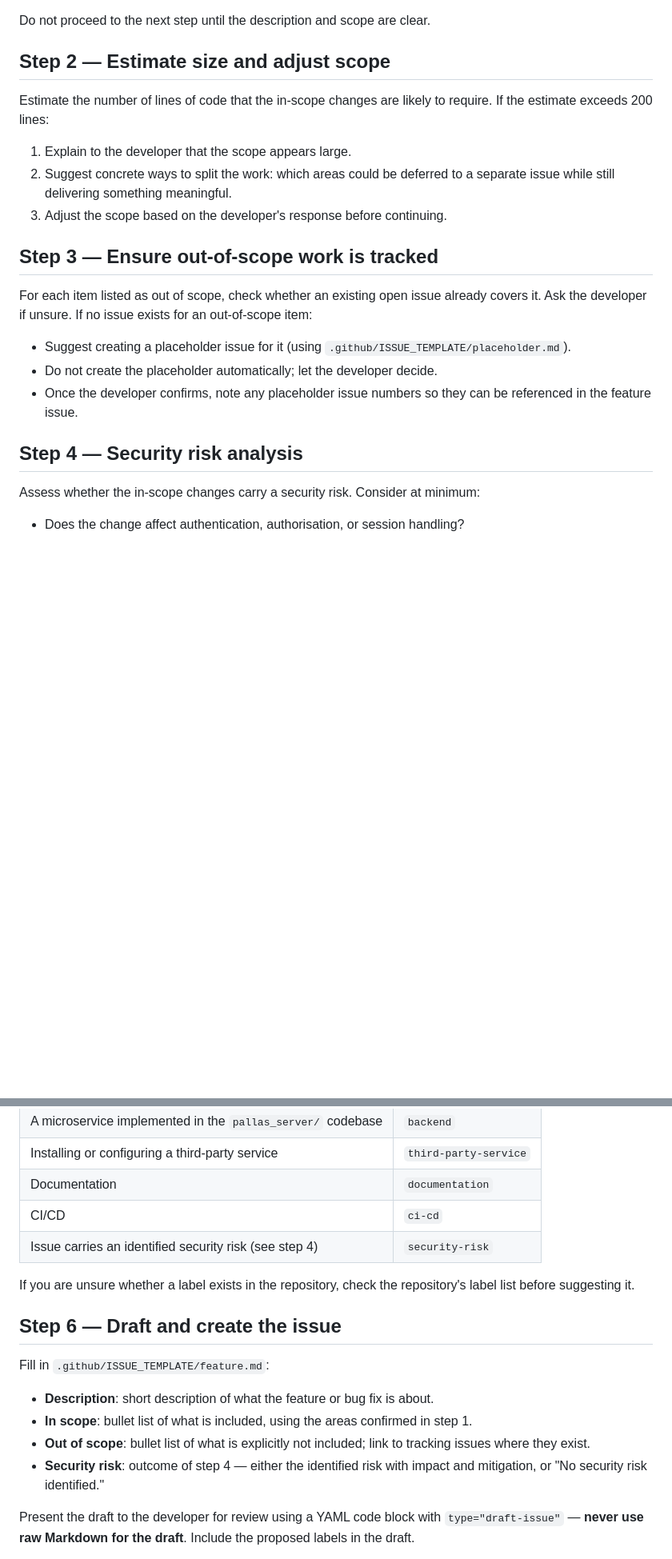
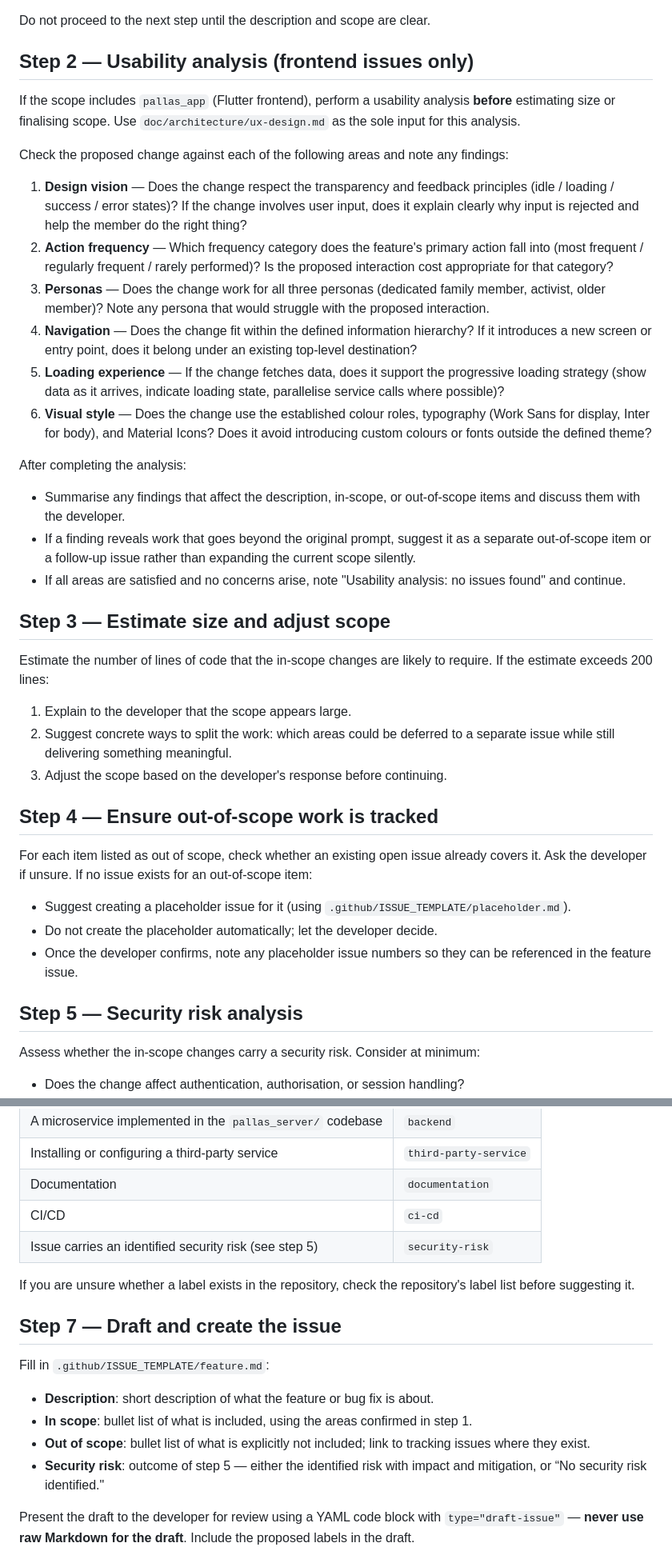
Before and after one commit to jurrien-de-klerk/pallas_today, a Markdown page: .github/copilot-workflows/create-issue.md, 2 parts joined by grey strips. Shown at 80% size. Rendered like a GitHub page; blank space fills up the shorter version.

Commit message:
docs: add usability analysis step to issue creation workflow

```diff
--- a/.github/copilot-workflows/create-issue.md
+++ b/.github/copilot-workflows/create-issue.md
@@ -28,7 +28,36 @@ Use the developer's prompt to understand the description and scope of the change
 
 Do not proceed to the next step until the description and scope are clear.
 
-## Step 2 — Estimate size and adjust scope
+## Step 2 — Usability analysis (frontend issues only)
+
+If the scope includes `pallas_app` (Flutter frontend), perform a usability analysis **before** estimating size or
+finalising scope. Use `doc/architecture/ux-design.md` as the sole input for this analysis.
+
+Check the proposed change against each of the following areas and note any findings:
+
+1. **Design vision** — Does the change respect the transparency and feedback principles (idle / loading / success /
+   error states)? If the change involves user input, does it explain clearly why input is rejected and help the member
+   do the right thing?
+1. **Action frequency** — Which frequency category does the feature's primary action fall into (most frequent /
+   regularly frequent / rarely performed)? Is the proposed interaction cost appropriate for that category?
+1. **Personas** — Does the change work for all three personas (dedicated family member, activist, older member)? Note
+   any persona that would struggle with the proposed interaction.
+1. **Navigation** — Does the change fit within the defined information hierarchy? If it introduces a new screen or entry
+   point, does it belong under an existing top-level destination?
+1. **Loading experience** — If the change fetches data, does it support the progressive loading strategy (show data as
+   it arrives, indicate loading state, parallelise service calls where possible)?
+1. **Visual style** — Does the change use the established colour roles, typography (Work Sans for display, Inter for
+   body), and Material Icons? Does it avoid introducing custom colours or fonts outside the defined theme?
+
+After completing the analysis:
+
+- Summarise any findings that affect the description, in-scope, or out-of-scope items and discuss them with the
+  developer.
+- If a finding reveals work that goes beyond the original prompt, suggest it as a separate out-of-scope item or a
+  follow-up issue rather than expanding the current scope silently.
+- If all areas are satisfied and no concerns arise, note "Usability analysis: no issues found" and continue.
+
+## Step 3 — Estimate size and adjust scope
 
 Estimate the number of lines of code that the in-scope changes are likely to require. If the estimate exceeds 200 lines:
 
@@ -37,7 +66,7 @@ Estimate the number of lines of code that the in-scope changes are likely to req
    something meaningful.
 1. Adjust the scope based on the developer's response before continuing.
 
-## Step 3 — Ensure out-of-scope work is tracked
+## Step 4 — Ensure out-of-scope work is tracked
 
 For each item listed as out of scope, check whether an existing open issue already covers it. Ask the developer if
 unsure. If no issue exists for an out-of-scope item:
@@ -46,7 +75,7 @@ unsure. If no issue exists for an out-of-scope item:
 - Do not create the placeholder automatically; let the developer decide.
 - Once the developer confirms, note any placeholder issue numbers so they can be referenced in the feature issue.
 
-## Step 4 — Security risk analysis
+## Step 5 — Security risk analysis
 
 Assess whether the in-scope changes carry a security risk. Consider at minimum:
 
@@ -75,18 +104,18 @@ any label not listed here:**
 | Installing or configuring a third-party service             | `third-party-service` |
 | Documentation                                               | `documentation`       |
 | CI/CD                                                       | `ci-cd`               |
-| Issue carries an identified security risk (see step 4)      | `security-risk`       |
+| Issue carries an identified security risk (see step 5)      | `security-risk`       |
 
 If you are unsure whether a label exists in the repository, check the repository's label list before suggesting it.
 
-## Step 6 — Draft and create the issue
+## Step 7 — Draft and create the issue
 
 Fill in `.github/ISSUE_TEMPLATE/feature.md`:
 
 - **Description**: short description of what the feature or bug fix is about.
 - **In scope**: bullet list of what is included, using the areas confirmed in step 1.
 - **Out of scope**: bullet list of what is explicitly not included; link to tracking issues where they exist.
-- **Security risk**: outcome of step 4 — either the identified risk with impact and mitigation, or "No security risk
+- **Security risk**: outcome of step 5 — either the identified risk with impact and mitigation, or “No security risk
   identified."
 
 Present the draft to the developer for review using a YAML code block with `type="draft-issue"` — **never use raw
```
Also changed, not shown: other parts of .github/copilot-workflows/create-issue.md (+1 -1 lines).
